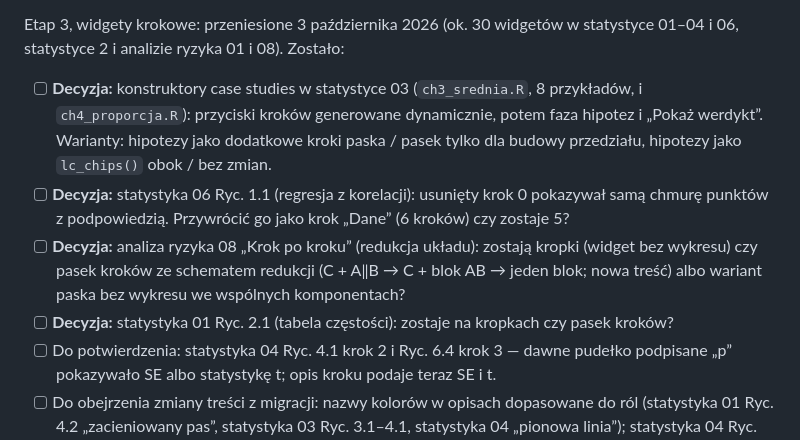
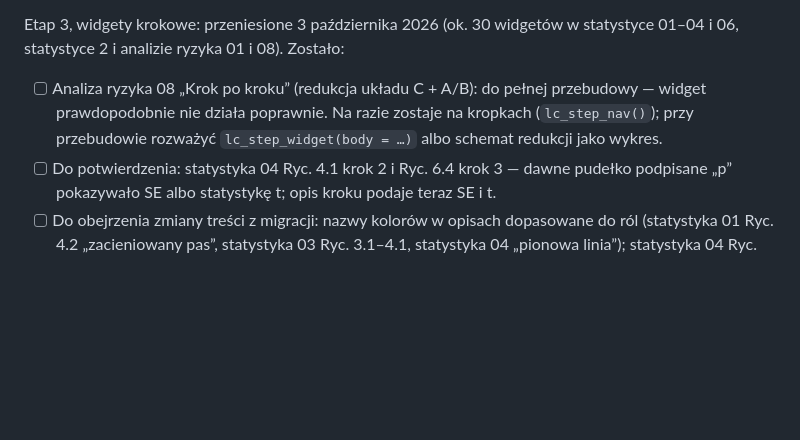
Before and after one commit to TheMacSquared/interaktywne-wyklady, a Markdown page: TODO.md, the part around the change. Drawn GitHub-style; blank space fills up the shorter version.

Commit message:
docs(TODO): rozstrzygnięte decyzje o widgetach krokowych; przebudowa widgetu w analizie ryzyka 08
Co-Authored-By: Claude Opus 5.5 <noreply@anthropic.com>

```diff
--- a/TODO.md
+++ b/TODO.md
@@ -130,20 +130,10 @@ Etap 3 — przegląd widgetów wykład po wykładzie (commit per widget):
 Etap 3, widgety krokowe: przeniesione 3 października 2026 (ok. 30 widgetów
 w statystyce 01–04 i 06, statystyce 2 i analizie ryzyka 01 i 08). Zostało:
 
-- [ ] **Decyzja:** konstruktory case studies w statystyce 03 (`ch3_srednia.R`,
-  8 przykładów, i `ch4_proporcja.R`): przyciski kroków generowane
-  dynamicznie, potem faza hipotez i „Pokaż werdykt”. Warianty: hipotezy jako
-  dodatkowe kroki paska / pasek tylko dla budowy przedziału, hipotezy jako
-  `lc_chips()` obok / bez zmian.
-- [ ] **Decyzja:** statystyka 06 Ryc. 1.1 (regresja z korelacji): usunięty krok 0
-  pokazywał samą chmurę punktów z podpowiedzią. Przywrócić go jako krok
-  „Dane” (6 kroków) czy zostaje 5?
-- [ ] **Decyzja:** analiza ryzyka 08 „Krok po kroku” (redukcja układu): zostają
-  kropki (widget bez wykresu) czy pasek kroków ze schematem redukcji
-  (C + A‖B → C + blok AB → jeden blok; nowa treść) albo wariant paska bez
-  wykresu we wspólnych komponentach?
-- [ ] **Decyzja:** statystyka 01 Ryc. 2.1 (tabela częstości): zostaje na kropkach
-  czy pasek kroków?
+- [ ] Analiza ryzyka 08 „Krok po kroku” (redukcja układu C + A/B): do pełnej
+  przebudowy — widget prawdopodobnie nie działa poprawnie. Na razie zostaje
+  na kropkach (`lc_step_nav()`); przy przebudowie rozważyć
+  `lc_step_widget(body = …)` albo schemat redukcji jako wykres.
 - [ ] Do potwierdzenia: statystyka 04 Ryc. 4.1 krok 2 i Ryc. 6.4 krok 3 — dawne
   pudełko podpisane „p” pokazywało SE albo statystykę t; opis kroku podaje
   teraz SE i t.
```
